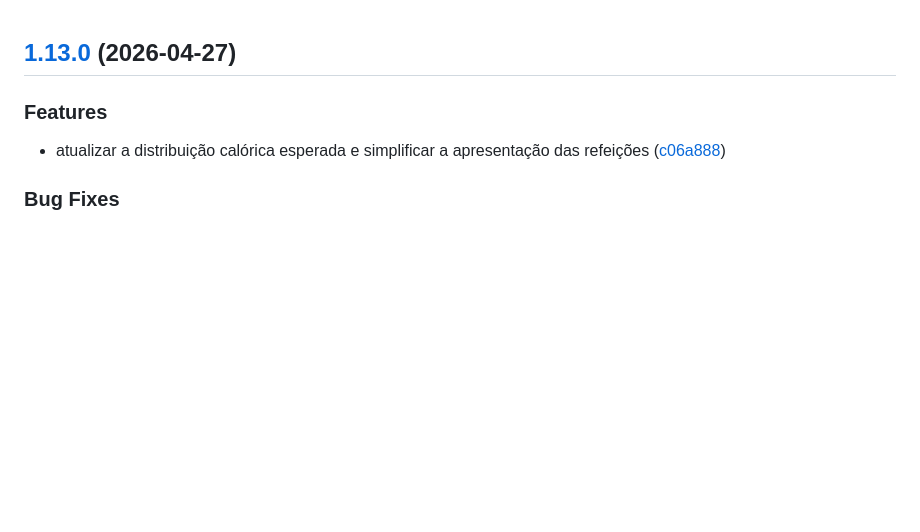
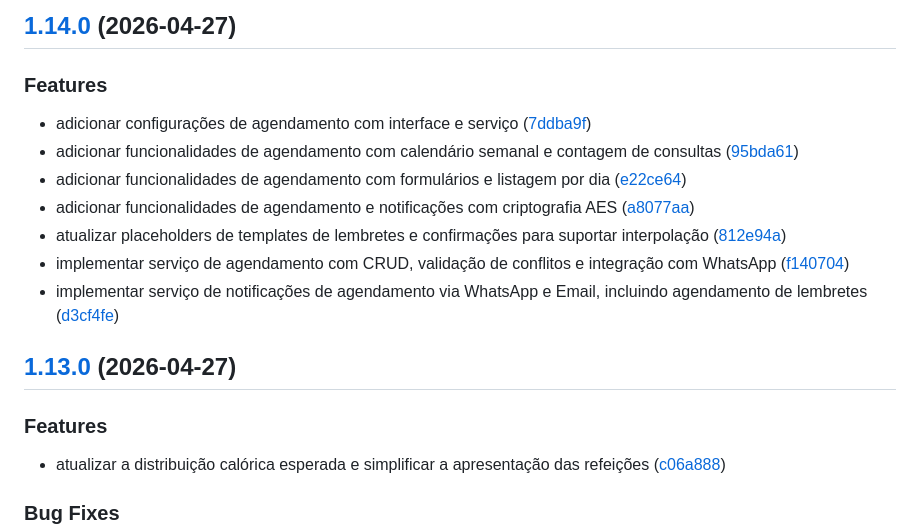
Before and after one commit to CesarAVB/nutritional-monorepo, a Markdown page: CHANGELOG.md, the part around the change. Drawn GitHub-style; blank space fills up the shorter version.

Commit message:
chore(release): 1.14.0 [skip ci]
## [1.14.0](https://github.com/CesarAVB/nutritional-monorepo/compare/v1.13.0...v1.14.0) (2026-04-27)

### Features

* adicionar configurações de agendamento com interface e serviço ([7ddba9f](https://github.com/CesarAVB/nutritional-monorepo/commit/7ddba9f935c5d903e5965b485503284b494a803a))
* adicionar funcionalidades de agendamento com calendário semanal e contagem de consultas ([95bda61](https://github.com/CesarAVB/nutritional-monorepo/commit/95bda617be56906a4169eaab478168c0b56a991c))
* adicionar funcionalidades de agendamento com formulários e listagem por dia ([e22ce64](https://github.com/CesarAVB/nutritional-monorepo/commit/e22ce640676f137461f1af86be1df7efdd889c5d))
* adicionar funcionalidades de agendamento e notificações com criptografia AES ([a8077aa](https://github.com/CesarAVB/nutritional-monorepo/commit/a8077aaa61da4e5a6ea4cffa0f50a22a1cd5858a))
* atualizar placeholders de templates de lembretes e confirmações para suportar interpolação ([812e94a](https://github.com/CesarAVB/nutritional-monorepo/commit/812e94a317761e85f6f39e94fef96b9edd02dd5c))
* implementar serviço de agendamento com CRUD, validação de conflitos e integração com WhatsApp ([f140704](https://github.com/CesarAVB/nutritional-monorepo/commit/f140704b9f46ef73a66ae6e48b0950e9864b1692))
* implementar serviço de notificações de agendamento via WhatsApp e Email, incluindo agendamento de lembretes ([d3cf4fe](https://github.com/CesarAVB/nutritional-monorepo/commit/d3cf4fe896e5705a0e1b3e8fccc55589d280363f))

```diff
--- a/CHANGELOG.md
+++ b/CHANGELOG.md
@@ -1,3 +1,15 @@
+## [1.14.0](https://github.com/CesarAVB/nutritional-monorepo/compare/v1.13.0...v1.14.0) (2026-04-27)
+
+### Features
+
+* adicionar configurações de agendamento com interface e serviço ([7ddba9f](https://github.com/CesarAVB/nutritional-monorepo/commit/7ddba9f935c5d903e5965b485503284b494a803a))
+* adicionar funcionalidades de agendamento com calendário semanal e contagem de consultas ([95bda61](https://github.com/CesarAVB/nutritional-monorepo/commit/95bda617be56906a4169eaab478168c0b56a991c))
+* adicionar funcionalidades de agendamento com formulários e listagem por dia ([e22ce64](https://github.com/CesarAVB/nutritional-monorepo/commit/e22ce640676f137461f1af86be1df7efdd889c5d))
+* adicionar funcionalidades de agendamento e notificações com criptografia AES ([a8077aa](https://github.com/CesarAVB/nutritional-monorepo/commit/a8077aaa61da4e5a6ea4cffa0f50a22a1cd5858a))
+* atualizar placeholders de templates de lembretes e confirmações para suportar interpolação ([812e94a](https://github.com/CesarAVB/nutritional-monorepo/commit/812e94a317761e85f6f39e94fef96b9edd02dd5c))
+* implementar serviço de agendamento com CRUD, validação de conflitos e integração com WhatsApp ([f140704](https://github.com/CesarAVB/nutritional-monorepo/commit/f140704b9f46ef73a66ae6e48b0950e9864b1692))
+* implementar serviço de notificações de agendamento via WhatsApp e Email, incluindo agendamento de lembretes ([d3cf4fe](https://github.com/CesarAVB/nutritional-monorepo/commit/d3cf4fe896e5705a0e1b3e8fccc55589d280363f))
+
 ## [1.13.0](https://github.com/CesarAVB/nutritional-monorepo/compare/v1.12.0...v1.13.0) (2026-04-27)
 
 ### Features
```
